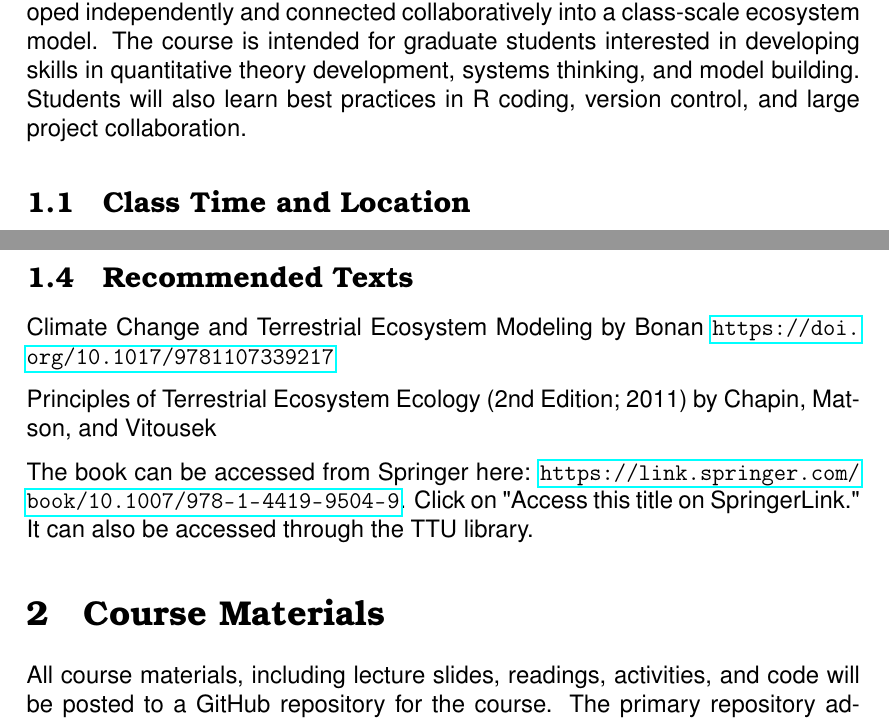
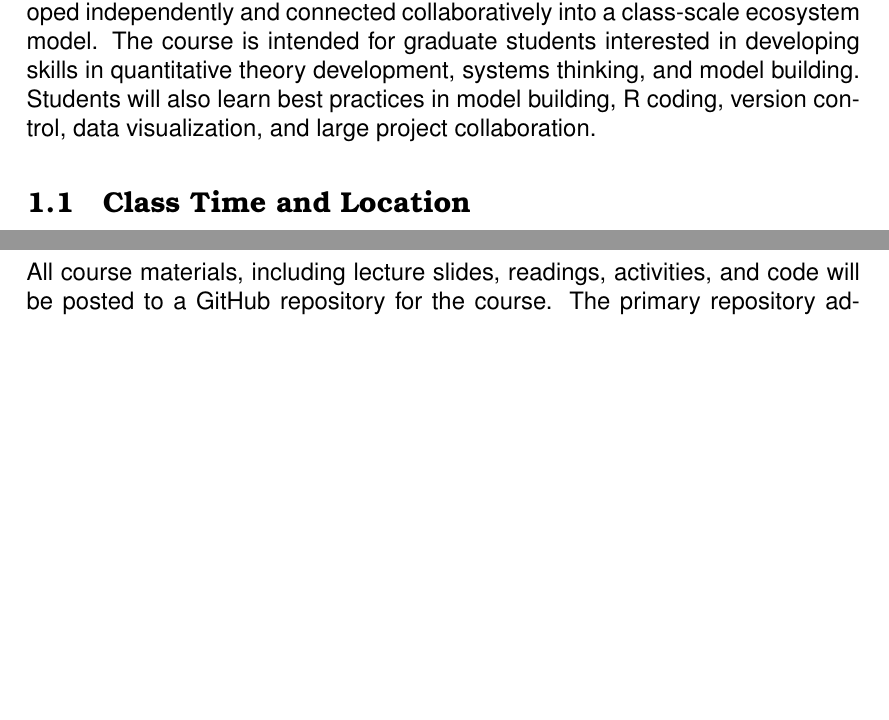
Before and after one commit to SmithEcophysLab/ecosystem_modeling_sp2027, a LaTeX document (syllabus/src/bios998_syllabus_sp2027.tex): two parts of pages 1 and 2 of 5, joined at a grey line, cut so that both start at the same text, the shorter picture padded with empty space. Compiled offline with pdfLaTeX.

Commit message:
fixed syllabi language

```diff
--- a/syllabus/src/bios998_syllabus_sp2027.tex
+++ b/syllabus/src/bios998_syllabus_sp2027.tex
@@ -42,7 +42,8 @@ the workings of models developed by others. Models will be developed independent
 connected collaboratively into a class-scale ecosystem model.
 The course is intended for graduate students interested in developing skills in
 quantitative theory development, systems thinking, and model building. Students will also
-learn best practices in R coding, version control, and large project collaboration.
+learn best practices in model building, R coding, version control, data visualization,
+and large project collaboration.
 
 \subsection{Class Time and Location}
 Tuesdays and Thursdays 12:30-13:45
@@ -57,17 +58,6 @@ nsmith87@unl.edu \par
 \subsection{Office Hours}
 Thursdays 14:00-14:45 \par
 Manter 402C \par
-
-\subsection{Recommended Texts}
-Climate Change and Terrestrial Ecosystem Modeling
-by Bonan
-\url{https://doi.org/10.1017/9781107339217}\par
-
-Principles of Terrestrial Ecosystem Ecology (2nd Edition; 2011)
-by Chapin, Matson, and Vitousek \par
-The book can be accessed from Springer here:
-\url{https://link.springer.com/book/10.1007/978-1-4419-9504-9}. Click on "Access this title on
-SpringerLink." It can also be accessed through the TTU library.
 
 \section{Course Materials}
 All course materials, including lecture slides, readings, activities, and code
```
Also changed, not shown: flyer/BIOS998_flyer.jpg (added), syllabus/bios998_syllabus_sp2027.pdf, syllabus/src/bios998_syllabus_sp2027.pdf, 3 other files.
